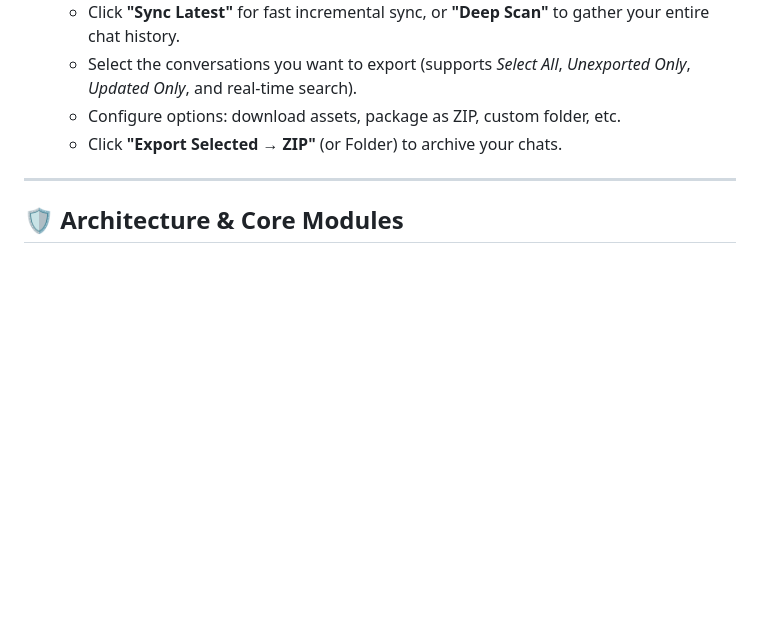
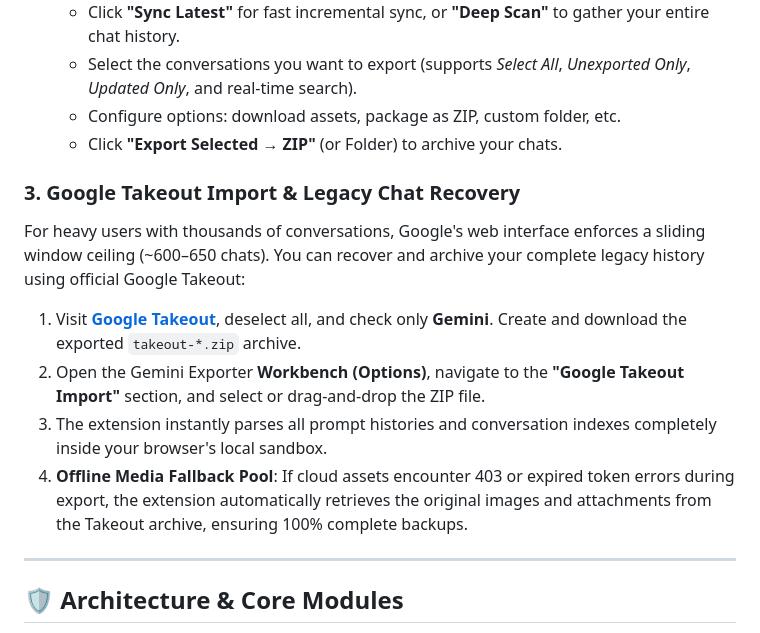
Before and after one commit to OTLFrostA/gemini-exporter, a Markdown page: README.md, the part around the change. GitHub-like rendering; blank space fills up the shorter version.

Commit message:
docs: add Google Takeout import and legacy chat recovery guide to README

```diff
--- a/README.md
+++ b/README.md
@@ -85,6 +85,13 @@ Install directly from the official Chrome Web Store with one click:
    - Configure options: download assets, package as ZIP, custom folder, etc.
    - Click **"Export Selected → ZIP"** (or Folder) to archive your chats.
 
+### 3. Google Takeout Import & Legacy Chat Recovery
+For heavy users with thousands of conversations, Google's web interface enforces a sliding window ceiling (~600–650 chats). You can recover and archive your complete legacy history using official Google Takeout:
+1. Visit **[Google Takeout](https://takeout.google.com)**, deselect all, and check only **Gemini**. Create and download the exported `takeout-*.zip` archive.
+2. Open the Gemini Exporter **Workbench (Options)**, navigate to the **"Google Takeout Import"** section, and select or drag-and-drop the ZIP file.
+3. The extension instantly parses all prompt histories and conversation indexes completely inside your browser's local sandbox.
+4. **Offline Media Fallback Pool**: If cloud assets encounter 403 or expired token errors during export, the extension automatically retrieves the original images and attachments from the Takeout archive, ensuring 100% complete backups.
+
 ---
 
 ## 🛡️ Architecture & Core Modules
```
Also changed, not shown: README_zh.md (+7 -0 lines).
